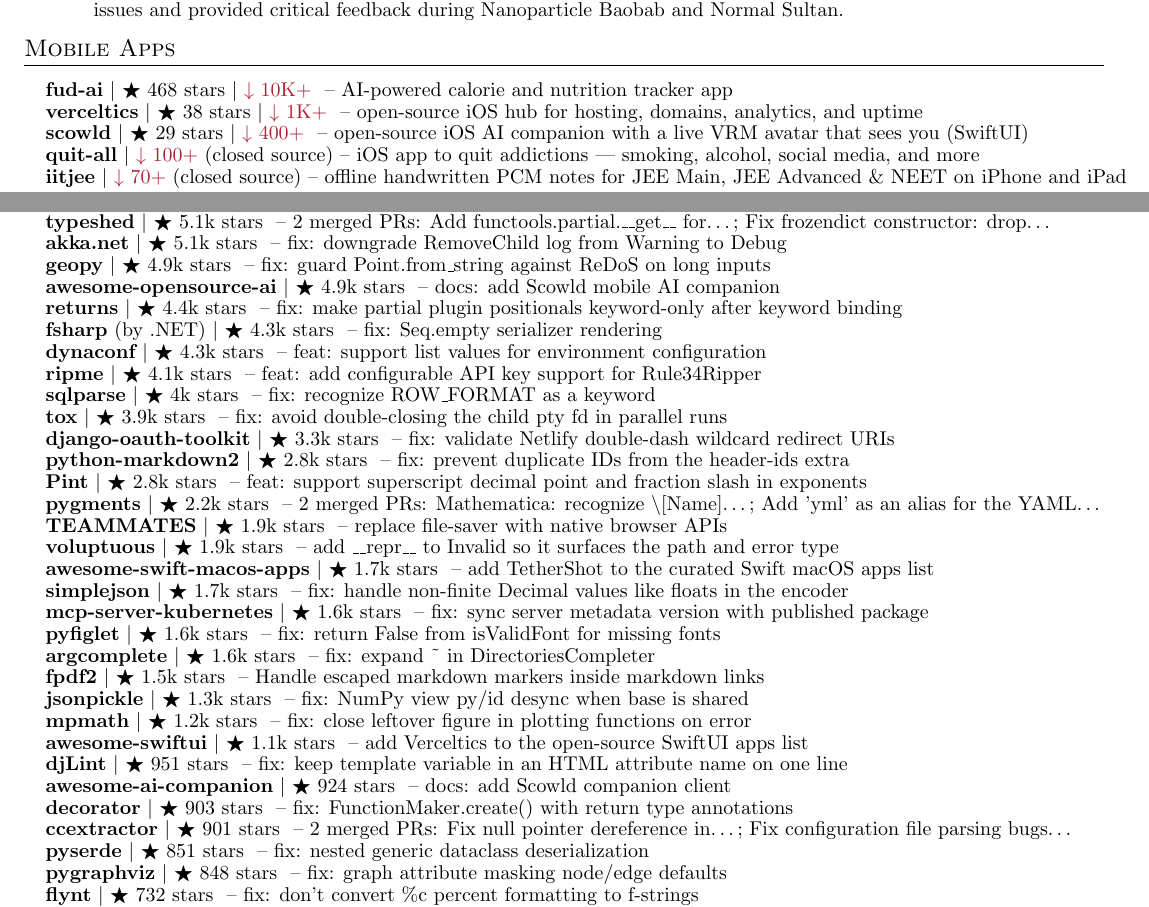
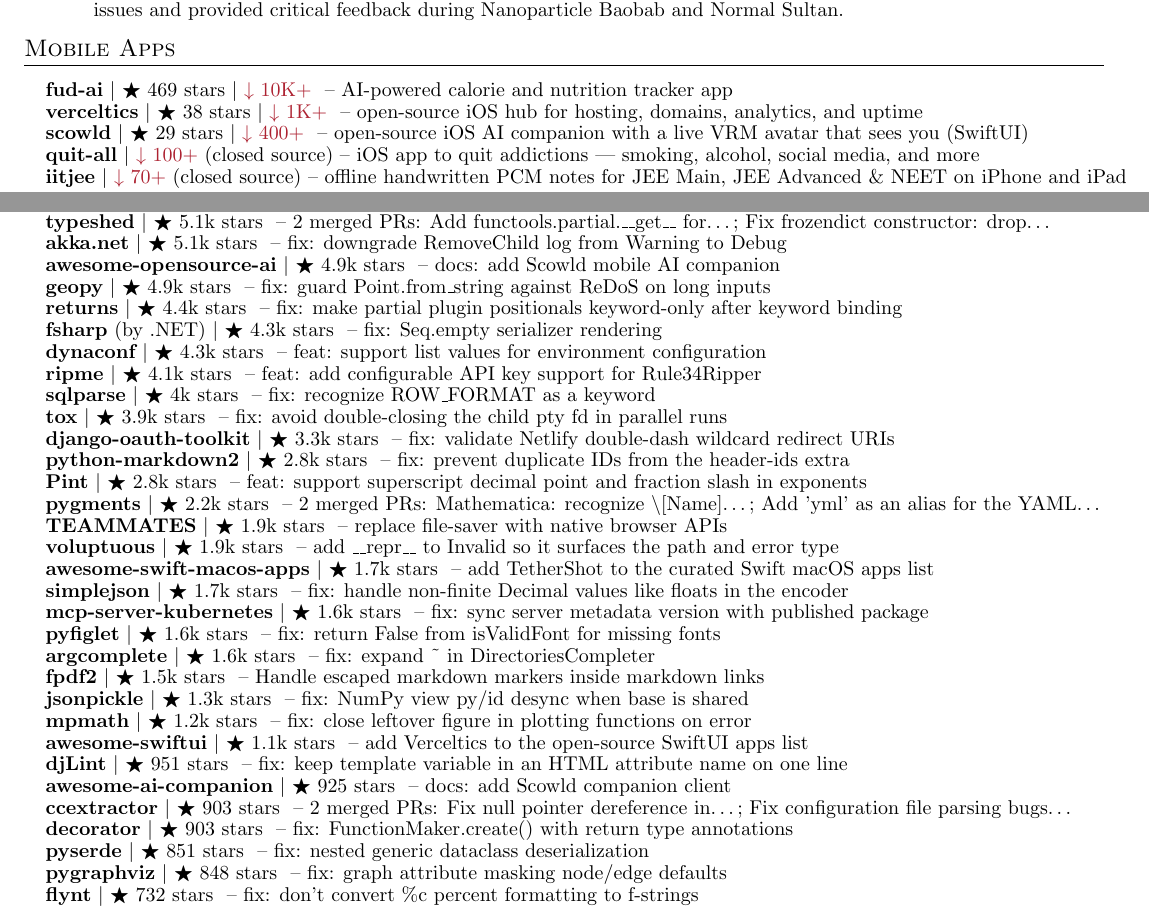
Before and after one commit to apoorvdarshan/profile-resume-private, a LaTeX CV (Apoorv_Darshan_Resume.tex): two parts of pages 1 and 3 of 4, joined at a grey line, cut so that both start at the same text. Compiled offline with pdfLaTeX.

Commit message:
Refresh resume and verified download history
Co-authored-by: github-actions[bot] <41898282+github-actions[bot]@users.noreply.github.com>

```diff
--- a/Apoorv_Darshan_Resume.tex
+++ b/Apoorv_Darshan_Resume.tex
@@ -177,7 +177,7 @@
 \section{Mobile Apps}
     \resumeSubHeadingListStart
 
-      \resumeProjectHeading{\textbf{\href{https://github.com/apoorvdarshan/fud-ai}{fud-ai}} $|$ {\small $\bigstar$ 468 stars $|$ \textcolor{Maroon}{$\downarrow$ 10K+}} \textnormal{ -- AI-powered calorie and nutrition tracker app}}{}
+      \resumeProjectHeading{\textbf{\href{https://github.com/apoorvdarshan/fud-ai}{fud-ai}} $|$ {\small $\bigstar$ 469 stars $|$ \textcolor{Maroon}{$\downarrow$ 10K+}} \textnormal{ -- AI-powered calorie and nutrition tracker app}}{}
       \resumeProjectHeading{\textbf{\href{https://github.com/apoorvdarshan/verceltics}{verceltics}} $|$ {\small $\bigstar$ 38 stars $|$ \textcolor{Maroon}{$\downarrow$ 1K+}} \textnormal{ -- open-source iOS hub for hosting, domains, analytics, and uptime}}{}
       \resumeProjectHeading{\textbf{\href{https://github.com/apoorvdarshan/scowld}{scowld}} $|$ {\small $\bigstar$ 29 stars $|$ \textcolor{Maroon}{$\downarrow$ 400+}} \textnormal{ -- open-source iOS AI companion with a live VRM avatar that sees you (SwiftUI)}}{}
       \resumeProjectHeading{\textbf{\href{https://apps.apple.com/us/app/quit-all-break-every-habit/id6760978934}{quit-all}} $|$ {\small \textcolor{Maroon}{$\downarrow$ 100+}} \textnormal{(closed source) -- iOS app to quit addictions --- smoking, alcohol, social media, and more}}{}
@@ -320,8 +320,8 @@
       \resumeProjectHeading{\textbf{\href{https://github.com/zenml-io/zenml/pull/4496}{zenml}} $|$ {\small $\bigstar$ 5.6k stars} \textnormal{ -- fix: include git submodule files in code archive}}{}
       \resumeProjectHeading{\textbf{\href{https://github.com/python/typeshed/pulls?q=is\%3Apr\%20is\%3Amerged\%20author\%3Aapoorvdarshan}{typeshed}} $|$ {\small $\bigstar$ 5.1k stars} \textnormal{ -- 2 merged PRs: Add functools.partial.\_\_get\_\_ for…; Fix frozendict constructor: drop…}}{}
       \resumeProjectHeading{\textbf{\href{https://github.com/akkadotnet/akka.net/pull/8048}{akka.net}} $|$ {\small $\bigstar$ 5.1k stars} \textnormal{ -- fix: downgrade RemoveChild log from Warning to Debug}}{}
+      \resumeProjectHeading{\textbf{\href{https://github.com/alvinreal/awesome-opensource-ai/pull/664}{awesome-opensource-ai}} $|$ {\small $\bigstar$ 4.9k stars} \textnormal{ -- docs: add Scowld mobile AI companion}}{}
       \resumeProjectHeading{\textbf{\href{https://github.com/geopy/geopy/pull/610}{geopy}} $|$ {\small $\bigstar$ 4.9k stars} \textnormal{ -- fix: guard Point.from\_string against ReDoS on long inputs}}{}
-      \resumeProjectHeading{\textbf{\href{https://github.com/alvinreal/awesome-opensource-ai/pull/664}{awesome-opensource-ai}} $|$ {\small $\bigstar$ 4.9k stars} \textnormal{ -- docs: add Scowld mobile AI companion}}{}
       \resumeProjectHeading{\textbf{\href{https://github.com/dry-python/returns/pull/2446}{returns}} $|$ {\small $\bigstar$ 4.4k stars} \textnormal{ -- fix: make partial plugin positionals keyword-only after keyword binding}}{}
       \resumeProjectHeading{\textbf{\href{https://github.com/dotnet/fsharp/pull/19317}{fsharp}} \textnormal{(by .NET)} $|$ {\small $\bigstar$ 4.3k stars} \textnormal{ -- fix: Seq.empty serializer rendering}}{}
       \resumeProjectHeading{\textbf{\href{https://github.com/dynaconf/dynaconf/pull/1421}{dynaconf}} $|$ {\small $\bigstar$ 4.3k stars} \textnormal{ -- feat: support list values for environment configuration}}{}
@@ -344,9 +344,9 @@
       \resumeProjectHeading{\textbf{\href{https://github.com/mpmath/mpmath/pull/1123}{mpmath}} $|$ {\small $\bigstar$ 1.2k stars} \textnormal{ -- fix: close leftover figure in plotting functions on error}}{}
       \resumeProjectHeading{\textbf{\href{https://github.com/onmyway133/awesome-swiftui/pull/59}{awesome-swiftui}} $|$ {\small $\bigstar$ 1.1k stars} \textnormal{ -- add Verceltics to the open-source SwiftUI apps list}}{}
       \resumeProjectHeading{\textbf{\href{https://github.com/djlint/djLint/pull/2206}{djLint}} $|$ {\small $\bigstar$ 951 stars} \textnormal{ -- fix: keep template variable in an HTML attribute name on one line}}{}
-      \resumeProjectHeading{\textbf{\href{https://github.com/DasterProkio/awesome-ai-companion/pull/10}{awesome-ai-companion}} $|$ {\small $\bigstar$ 924 stars} \textnormal{ -- docs: add Scowld companion client}}{}
+      \resumeProjectHeading{\textbf{\href{https://github.com/DasterProkio/awesome-ai-companion/pull/10}{awesome-ai-companion}} $|$ {\small $\bigstar$ 925 stars} \textnormal{ -- docs: add Scowld companion client}}{}
+      \resumeProjectHeading{\textbf{\href{https://github.com/CCExtractor/ccextractor/pulls?q=is\%3Apr\%20is\%3Amerged\%20author\%3Aapoorvdarshan}{ccextractor}} $|$ {\small $\bigstar$ 903 stars} \textnormal{ -- 2 merged PRs: Fix null pointer dereference in…; Fix configuration file parsing bugs…}}{}
       \resumeProjectHeading{\textbf{\href{https://github.com/micheles/decorator/pull/186}{decorator}} $|$ {\small $\bigstar$ 903 stars} \textnormal{ -- fix: FunctionMaker.create() with return type annotations}}{}
-      \resumeProjectHeading{\textbf{\href{https://github.com/CCExtractor/ccextractor/pulls?q=is\%3Apr\%20is\%3Amerged\%20author\%3Aapoorvdarshan}{ccextractor}} $|$ {\small $\bigstar$ 901 stars} \textnormal{ -- 2 merged PRs: Fix null pointer dereference in…; Fix configuration file parsing bugs…}}{}
       \resumeProjectHeading{\textbf{\href{https://github.com/yukinarit/pyserde/pull/775}{pyserde}} $|$ {\small $\bigstar$ 851 stars} \textnormal{ -- fix: nested generic dataclass deserialization}}{}
       \resumeProjectHeading{\textbf{\href{https://github.com/pygraphviz/pygraphviz/pull/639}{pygraphviz}} $|$ {\small $\bigstar$ 848 stars} \textnormal{ -- fix: graph attribute masking node/edge defaults}}{}
       \resumeProjectHeading{\textbf{\href{https://github.com/ikamensh/flynt/pull/254}{flynt}} $|$ {\small $\bigstar$ 732 stars} \textnormal{ -- fix: don't convert \%c percent formatting to f-strings}}{}
```
Also changed, not shown: Apoorv_Darshan_Resume.pdf, 3 other files.
